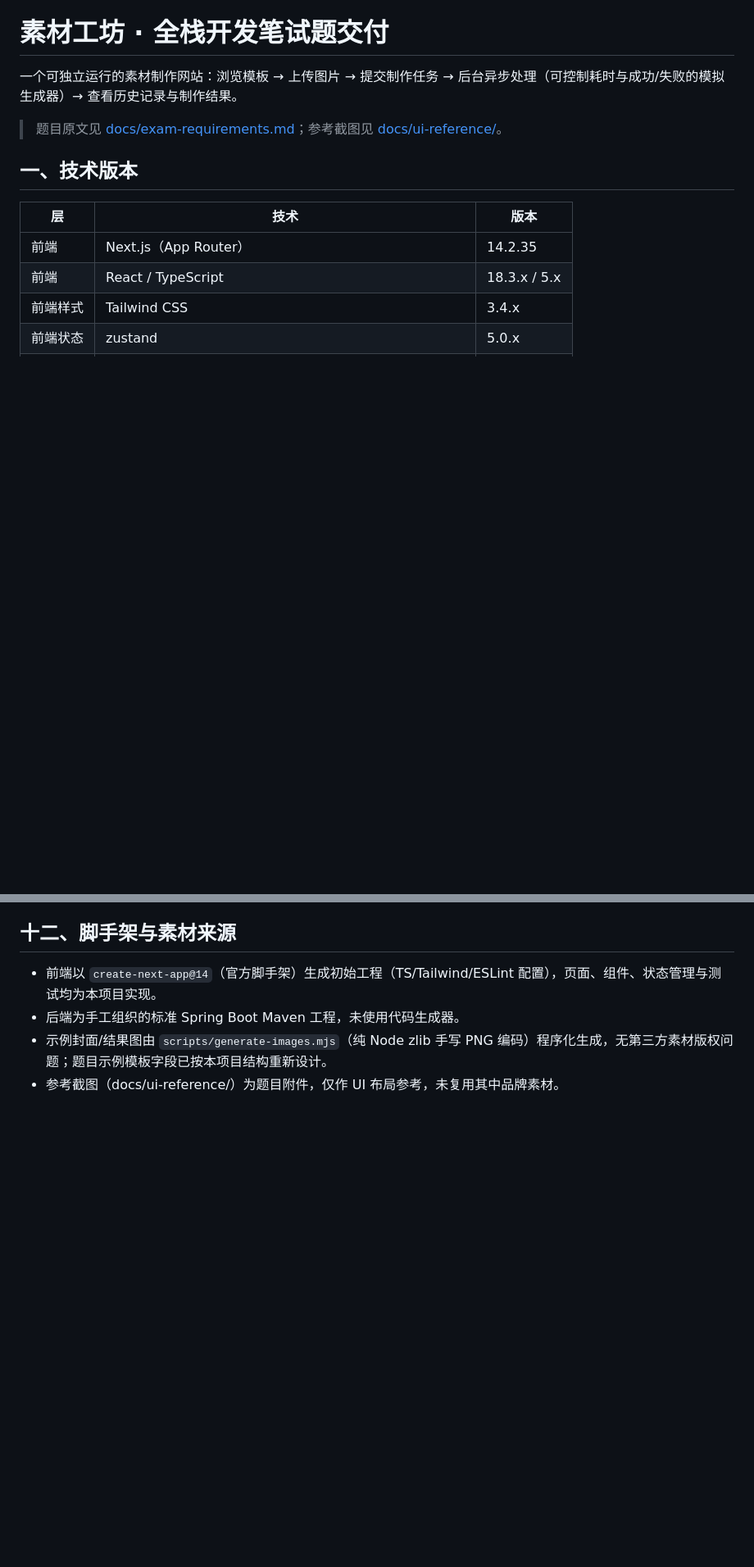
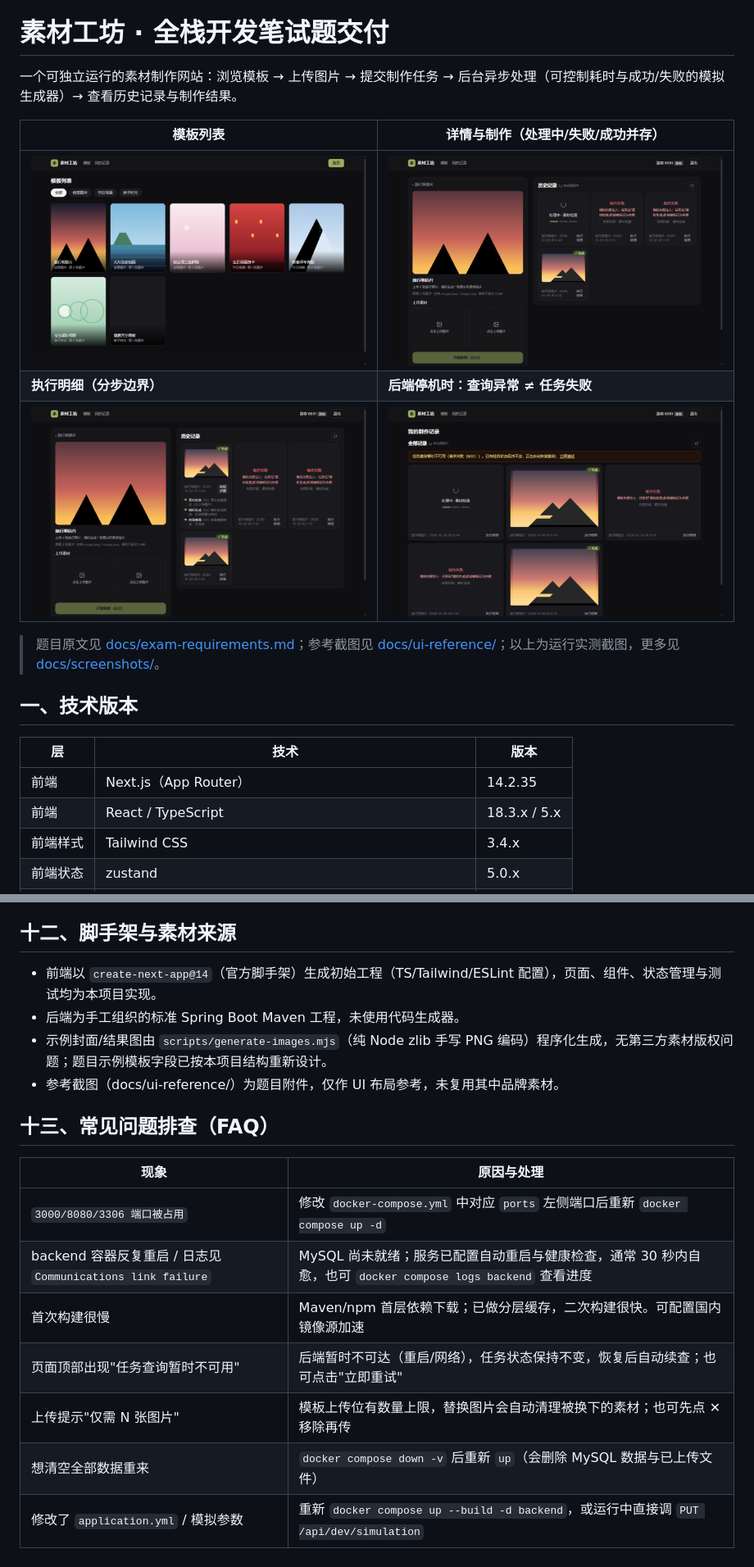
Before and after one commit to sfenga/xiaoying-ra, a Markdown page: README.md, 2 parts joined by grey strips. Shown at 82% size. Rendered like a GitHub page; pictures changed too: docs/screenshots/01-template-list.png (added), docs/screenshots/02-detail-processing-history.png (added), docs/screenshots/03-task-steps-detail.png (added); blank space fills up the shorter version.

```diff
--- a/README.md
+++ b/README.md
@@ -2,7 +2,13 @@
 
 一个可独立运行的素材制作网站：浏览模板 → 上传图片 → 提交制作任务 → 后台异步处理（可控制耗时与成功/失败的模拟生成器）→ 查看历史记录与制作结果。
 
-> 题目原文见 [docs/exam-requirements.md](docs/exam-requirements.md)；参考截图见 [docs/ui-reference/](docs/ui-reference/)。
+| 模板列表 | 详情与制作（处理中/失败/成功并存） |
+|---|---|
+| ![模板列表](docs/screenshots/01-template-list.png) | ![详情与制作](docs/screenshots/02-detail-processing-history.png) |
+| **执行明细（分步边界）** | **后端停机时：查询异常 ≠ 任务失败** |
+| ![执行明细](docs/screenshots/03-task-steps-detail.png) | ![查询异常](docs/screenshots/04-query-outage-banner.png) |
+
+> 题目原文见 [docs/exam-requirements.md](docs/exam-requirements.md)；参考截图见 [docs/ui-reference/](docs/ui-reference/)；以上为运行实测截图，更多见 [docs/screenshots/](docs/screenshots/)。
 
 ## 一、技术版本
 
@@ -242,3 +258,15 @@ curl -X PUT http://localhost:8080/api/dev/simulation \
 - 后端为手工组织的标准 Spring Boot Maven 工程，未使用代码生成器。
 - 示例封面/结果图由 `scripts/generate-images.mjs`（纯 Node zlib 手写 PNG 编码）程序化生成，无第三方素材版权问题；题目示例模板字段已按本项目结构重新设计。
 - 参考截图（docs/ui-reference/）为题目附件，仅作 UI 布局参考，未复用其中品牌素材。
+
+## 十三、常见问题排查（FAQ）
+
+| 现象 | 原因与处理 |
+|---|---|
+| `3000/8080/3306 端口被占用` | 修改 `docker-compose.yml` 中对应 `ports` 左侧端口后重新 `docker compose up -d` |
+| backend 容器反复重启 / 日志见 `Communications link failure` | MySQL 尚未就绪；服务已配置自动重启与健康检查，通常 30 秒内自愈，也可 `docker compose logs backend` 查看进度 |
+| 首次构建很慢 | Maven/npm 首层依赖下载；已做分层缓存，二次构建很快。可配置国内镜像源加速 |
+| 页面顶部出现"任务查询暂时不可用" | 后端暂时不可达（重启/网络），任务状态保持不变，恢复后自动续查；也可点击"立即重试" |
+| 上传提示"仅需 N 张图片" | 模板上传位有数量上限，替换图片会自动清理被换下的素材；也可先点 ✕ 移除再传 |
+| 想清空全部数据重来 | `docker compose down -v` 后重新 `up`（会删除 MySQL 数据与已上传文件） |
+| 修改了 `application.yml` / 模拟参数 | 重新 `docker compose up --build -d backend`，或运行中直接调 `PUT /api/dev/simulation` |
```
Also changed, not shown: other parts of README.md (+15 -5 lines), docs/screenshots/05-history-page.png (added), 14 other files.
